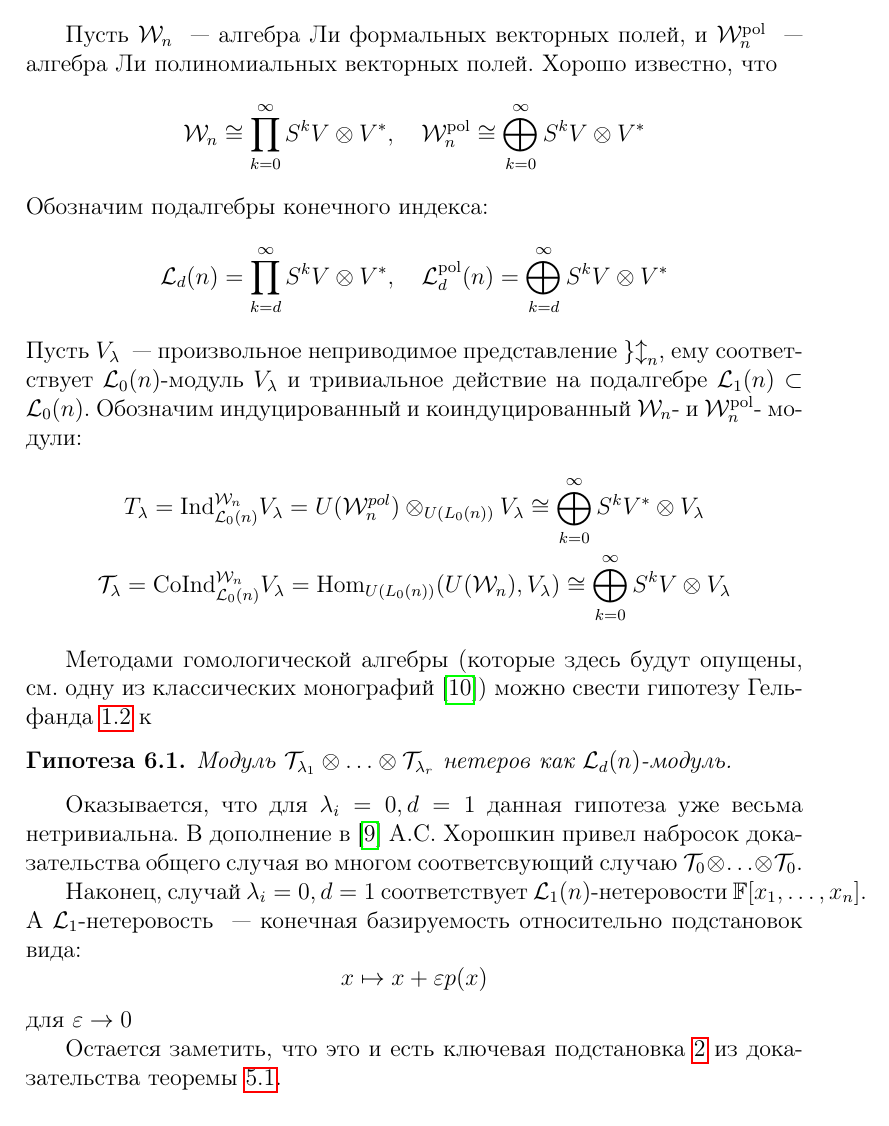
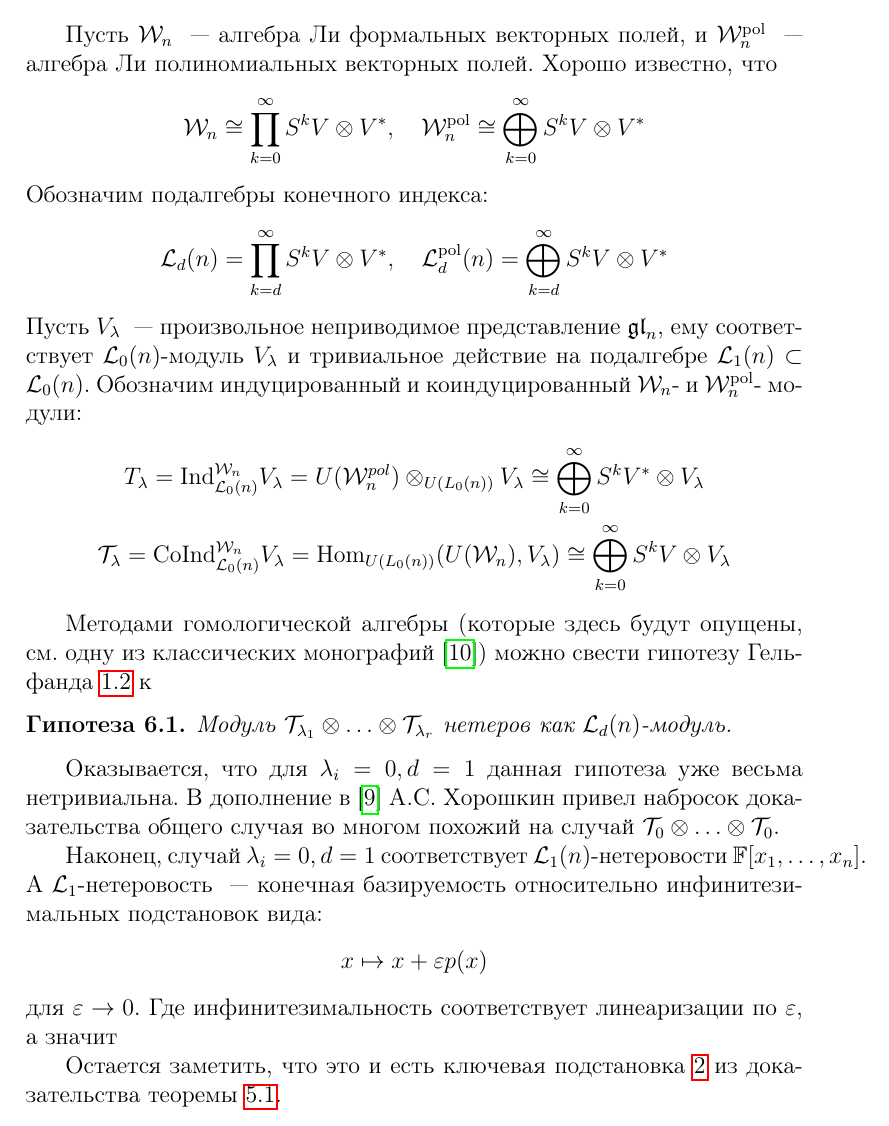
Before and after one commit to v0r0bi0v/Diploma, a LaTeX thesis (diploma.tex, which reads sections/gelfand.tex): part of page 25 of 27, cut so that both start at the same text. Compiled offline with pdfLaTeX.

Commit message:
auto-commit

```diff
--- a/sections/gelfand.tex
+++ b/sections/gelfand.tex
@@ -7,7 +7,7 @@
 \[
     \L_d(n) = \prod\limits_{k=d}^{\infty} S^k V\otimes V^*, \quad \Lp_d(n) = \bigoplus\limits_{k=d}^{\infty} S^k V\otimes V^*
 \]
-Пусть $V_{\lambda}$ ~--- произвольное неприводимое представление $\mathcal{gl}_n$, ему соответствует $\L_0(n)$-модуль $V_{\lambda}$ и тривиальное действие на подалгебре $\L_1(n)\subset\L_0(n)$.
+Пусть $V_{\lambda}$ ~--- произвольное неприводимое представление $\mathfrak{gl}_n$, ему соответствует $\L_0(n)$-модуль $V_{\lambda}$ и тривиальное действие на подалгебре $\L_1(n)\subset\L_0(n)$.
 Обозначим индуцированный и коиндуцированный $\Wn$- и $\Wpn$- модули:
 \begin{gather*}
     T_{\lambda} = \mathrm{Ind}^{\Wn}_{\L_0(n)} V_{\lambda} = U(\mathcal{W}_n^{pol}) \otimes_{U(L_0(n))} V_{\lambda} \cong \bigoplus_{k=0}^{\infty} S^k V^*\otimes V_{\lambda} \\
@@ -23,13 +23,14 @@
 \vskip 0.1in\noindent
 
 Оказывается, что для $\lambda_i=0, d=1$ данная гипотеза уже весьма нетривиальна.
-В дополнение в~\cite{Feigin-Kanel-Khoroshkin} А.С.\ Хорошкин привел набросок доказательства общего случая во многом соответсвующий случаю $\mathcal{T}_{0}\otimes\ldots\otimes\mathcal{T}_{0}$.
+В дополнение в~\cite{Feigin-Kanel-Khoroshkin} А.С.\ Хорошкин привел набросок доказательства общего случая во многом похожий на случай $\mathcal{T}_{0}\otimes\ldots\otimes\mathcal{T}_{0}$.
 
 Наконец, случай $\lambda_i=0, d=1$ соответствует $\L_1(n)$-нетеровости $\mathbb{F}[x_1, \ldots, x_n]$.
-А $\L_1$-нетеровость ~--- конечная базируемость относительно подстановок вида:
+А $\L_1$-нетеровость ~--- конечная базируемость относительно инфинитезимальных подстановок вида:
 \[
     x \mapsto x + \varepsilon p(x)
 \]
-для $\varepsilon\to 0$
+для $\varepsilon\to 0$.
+Где инфинитезимальность соответствует линеаризации по $\varepsilon$, а значит
 
 Остается заметить, что это и есть ключевая подстановка~\ref{eq:key-sub} из доказательства теоремы~\ref{main}.
```
Also changed, not shown: diploma.pdf.
